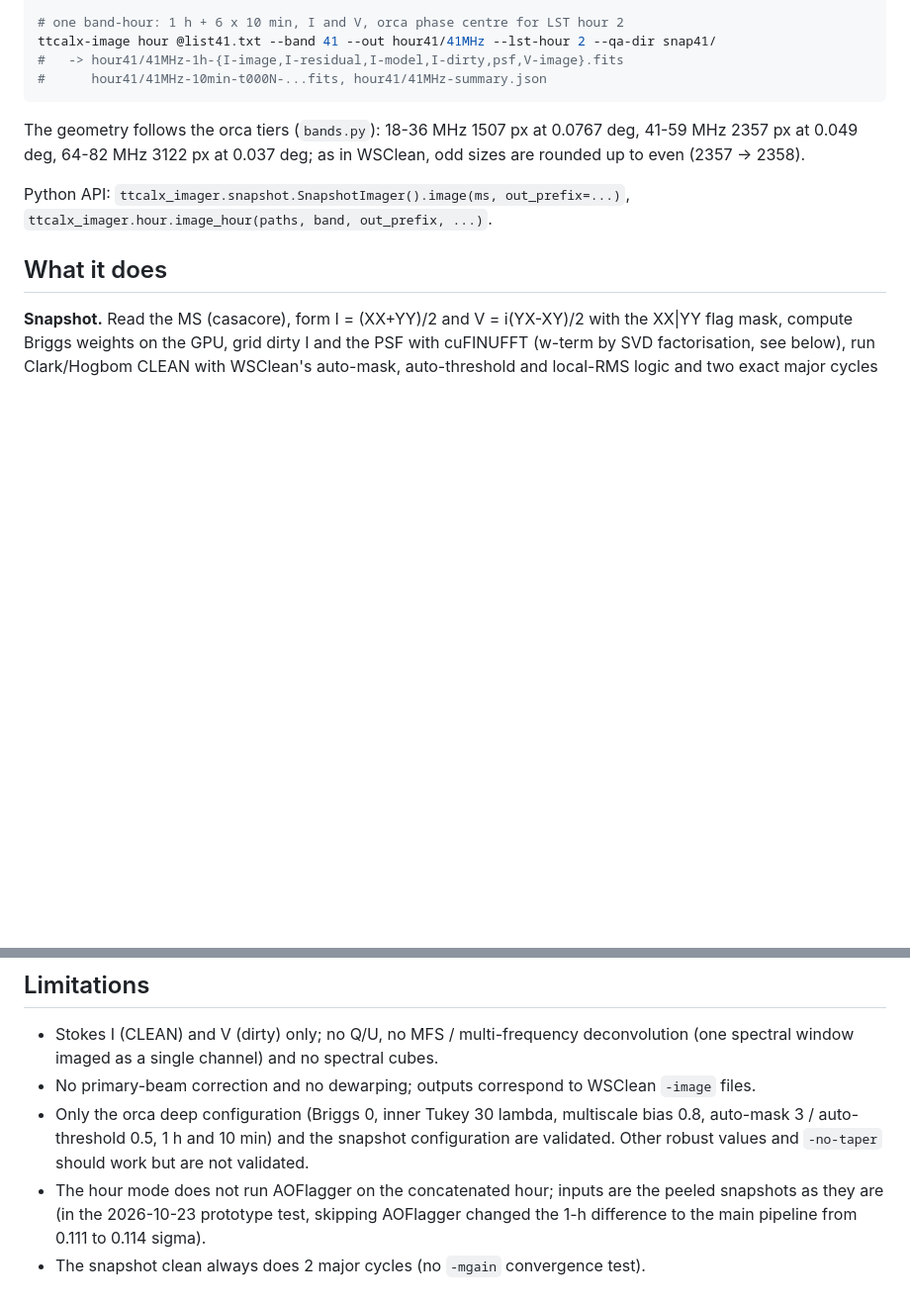
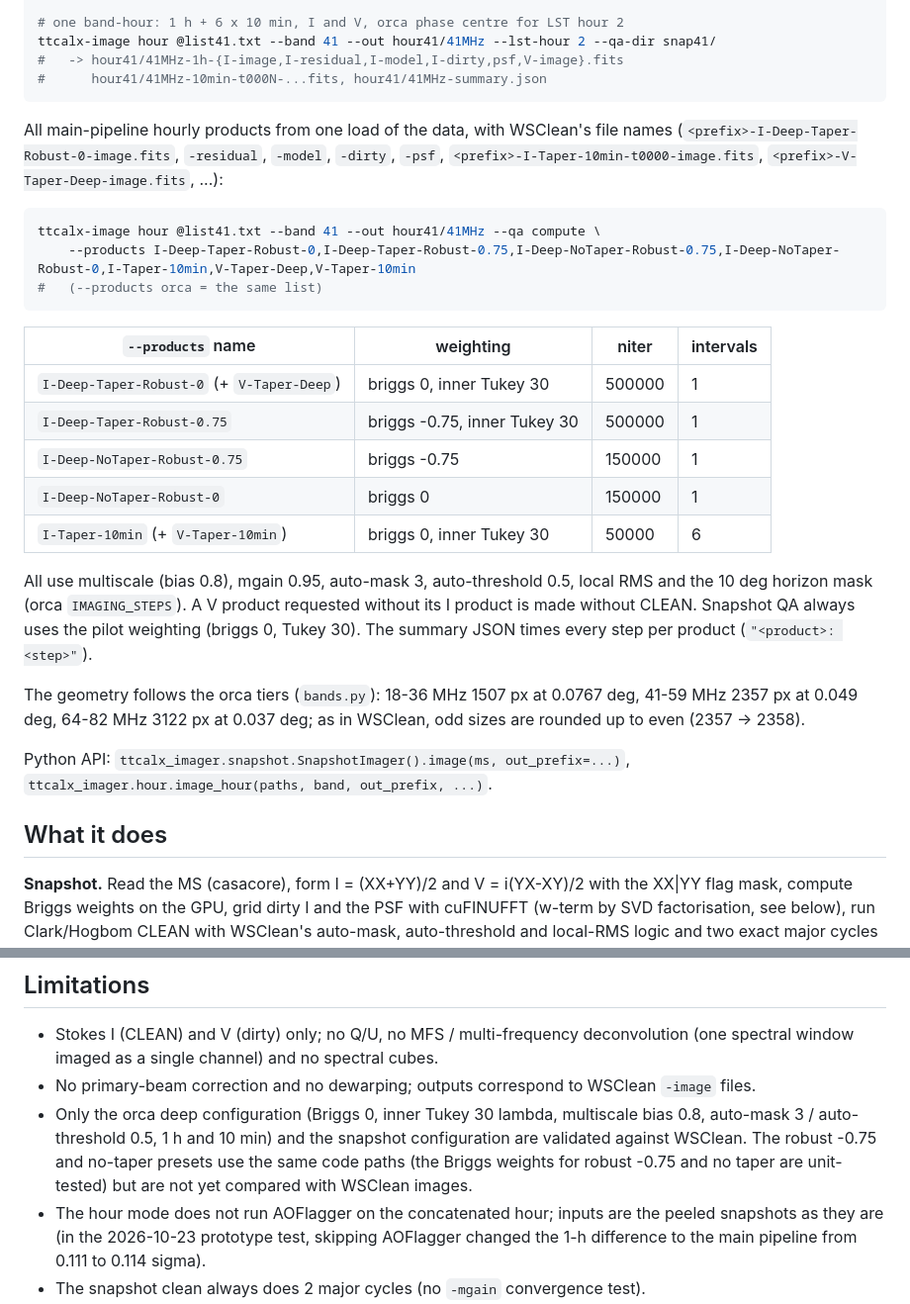
Before and after one commit to nkosogor/TTCalX, a Markdown page: docs/src/gpu-clean-imager.md, 2 parts joined by grey strips. Shown at 99% size. GitHub-like rendering; blank space fills up the shorter version.

Commit message:
ttcalx_imager docs: orca hour products from one load
Co-Authored-By: Claude Opus 5.5 <noreply@anthropic.com>

````diff
--- a/docs/src/gpu-clean-imager.md
+++ b/docs/src/gpu-clean-imager.md
@@ -33,6 +33,29 @@ ttcalx-image hour @list41.txt --band 41 --out hour41/41MHz --lst-hour 2 --qa-dir
 #   -> hour41/41MHz-1h-{I-image,I-residual,I-model,I-dirty,psf,V-image}.fits
 #      hour41/41MHz-10min-t000N-...fits, hour41/41MHz-summary.json
 ```
+
+All main-pipeline hourly products from one load of the data, with WSClean's file names
+(`<prefix>-I-Deep-Taper-Robust-0-image.fits`, `-residual`, `-model`, `-dirty`, `-psf`,
+`<prefix>-I-Taper-10min-t0000-image.fits`, `<prefix>-V-Taper-Deep-image.fits`, ...):
+
+```bash
+ttcalx-image hour @list41.txt --band 41 --out hour41/41MHz --qa compute \
+    --products I-Deep-Taper-Robust-0,I-Deep-Taper-Robust-0.75,I-Deep-NoTaper-Robust-0.75,I-Deep-NoTaper-Robust-0,I-Taper-10min,V-Taper-Deep,V-Taper-10min
+#   (--products orca = the same list)
+```
+
+| `--products` name | weighting | niter | intervals |
+|---|---|---|---|
+| `I-Deep-Taper-Robust-0` (+ `V-Taper-Deep`) | briggs 0, inner Tukey 30 | 500000 | 1 |
+| `I-Deep-Taper-Robust-0.75` | briggs -0.75, inner Tukey 30 | 500000 | 1 |
+| `I-Deep-NoTaper-Robust-0.75` | briggs -0.75 | 150000 | 1 |
+| `I-Deep-NoTaper-Robust-0` | briggs 0 | 150000 | 1 |
+| `I-Taper-10min` (+ `V-Taper-10min`) | briggs 0, inner Tukey 30 | 50000 | 6 |
+
+All use multiscale (bias 0.8), mgain 0.95, auto-mask 3, auto-threshold 0.5, local RMS and the
+10 deg horizon mask (orca `IMAGING_STEPS`). A V product requested without its I product is made
+without CLEAN. Snapshot QA always uses the pilot weighting (briggs 0, Tukey 30). The summary JSON
+times every step per product (`"<product>: <step>"`).
 
 The geometry follows the orca tiers (`bands.py`): 18-36 MHz 1507 px at 0.0767 deg, 41-59 MHz
 2357 px at 0.049 deg, 64-82 MHz 3122 px at 0.037 deg; as in WSClean, odd sizes are rounded up
@@ -197,7 +220,9 @@ because cuFINUFFT spreads with atomic additions.
 * No primary-beam correction and no dewarping; outputs correspond to WSClean `-image` files.
 * Only the orca deep configuration (Briggs 0, inner Tukey 30 lambda, multiscale bias 0.8,
   auto-mask 3 / auto-threshold 0.5, 1 h and 10 min) and the snapshot configuration are
-  validated. Other robust values and `-no-taper` should work but are not validated.
+  validated against WSClean. The robust -0.75 and no-taper presets use the same code paths
+  (the Briggs weights for robust -0.75 and no taper are unit-tested) but are not yet
+  compared with WSClean images.
 * The hour mode does not run AOFlagger on the concatenated hour; inputs are the peeled
   snapshots as they are (in the 2026-10-23 prototype test, skipping AOFlagger changed the
   1-h difference to the main pipeline from 0.111 to 0.114 sigma).
````
